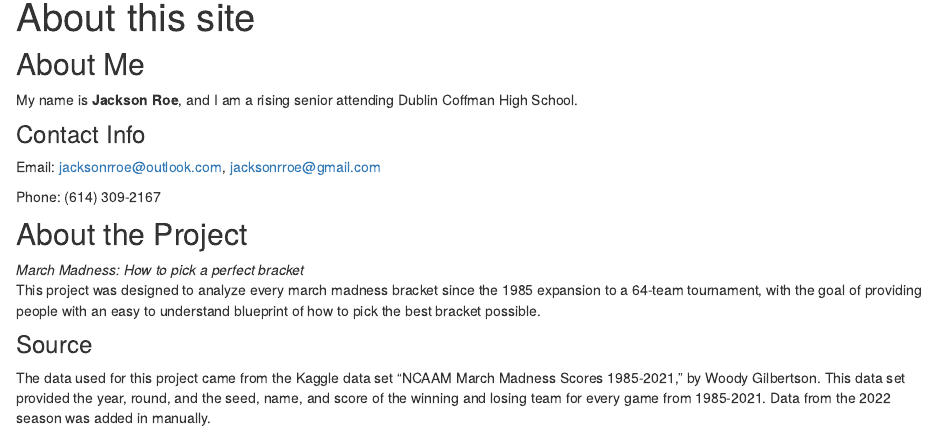
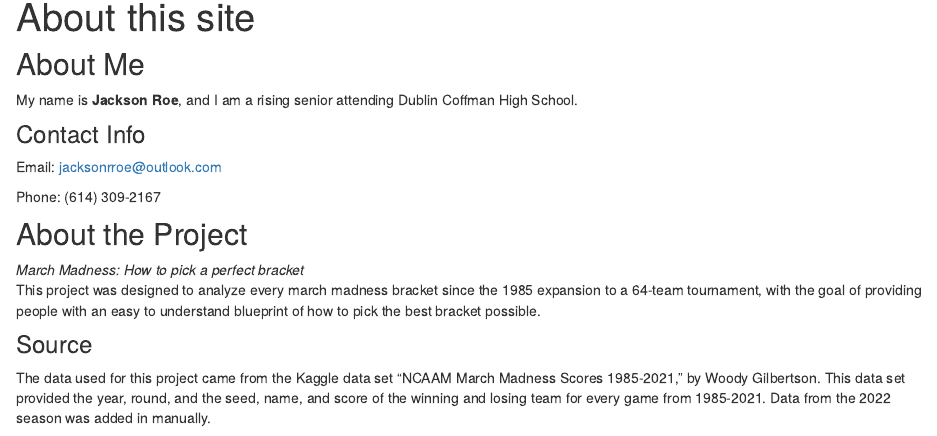
Before and after one commit to jacksonrroe/march_madness_analysis, an R Markdown document (about.Rmd): the page in a window 1100 px wide, from 90 px down. Rendered offline with R 4.5, knitr and Pandoc, with nearby package versions; drawn as R Markdown's standard HTML page in place of the format the file asks for.

```diff
--- a/about.Rmd
+++ b/about.Rmd
@@ -14,7 +14,7 @@
 My name is **Jackson Roe**, and I am a rising senior attending Dublin Coffman High School.
 
 ### Contact Info
-Email: jacksonrroe@outlook.com, jacksonrroe@gmail.com
+Email: jacksonrroe@outlook.com
 
 Phone: (614) 309-2167
 
```
Also changed, not shown: 1 other file.
